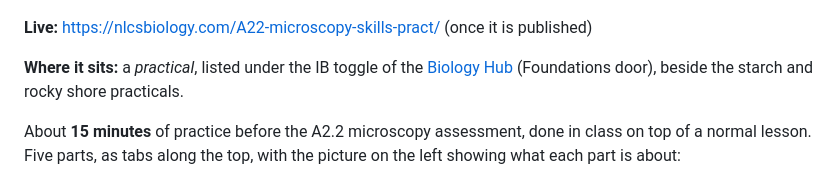
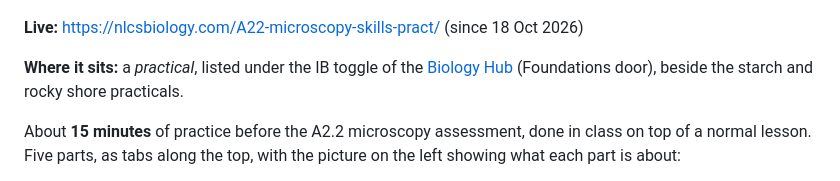
Before and after one commit to Mompel226/A22-microscopy-skills-pract, a Markdown page: README.md, the part around the change. Rendered like a GitHub page.

Commit message:
README: live since 18 Oct 2026

```diff
--- a/README.md
+++ b/README.md
@@ -2,7 +2,7 @@
 
 ![Part 1: the eyepiece graticule over a stage micrometer, with a lens four times larger](img/readme.jpg)
 
-**Live:** https://nlcsbiology.com/A22-microscopy-skills-pract/ (once it is published)
+**Live:** https://nlcsbiology.com/A22-microscopy-skills-pract/ (since 18 Oct 2026)
 
 **Where it sits:** a *practical*, listed under the IB toggle of the [Biology Hub](https://nlcsbiology.com/biology-hub/)
 (Foundations door), beside the starch and rocky shore practicals.
```
